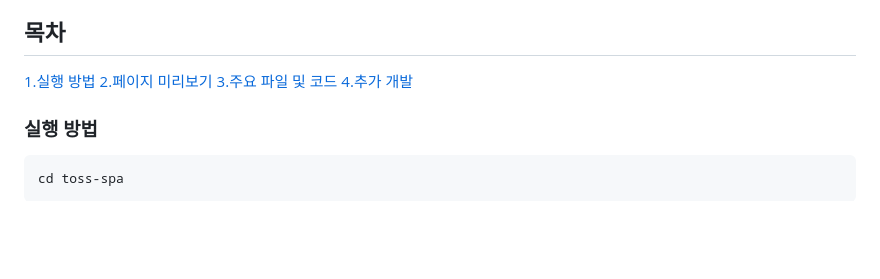
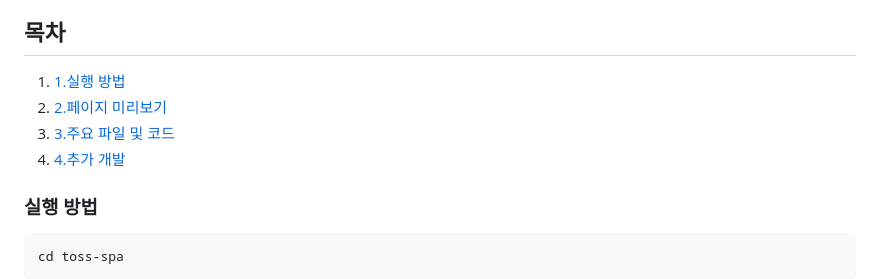
Before and after one commit to f-lab-edu/toss-tech-vanilla-spa, a Markdown page: README.md, the part around the change. Drawn GitHub-style; blank space fills up the shorter version.

```diff
--- a/README.md
+++ b/README.md
@@ -4,10 +4,10 @@
 SPA구현을 위해 router는 어떻게 작성하는지, 그리고 리액트의 생명주기에 대해서 조금 더 공부해 볼 수 있었고 직접 만들어 본 좋은 기회가 되었습니다.
 
 ## 목차
-[1.실행 방법](#실행-방법)
-[2.페이지 미리보기](#페이지-미리보기)
-[3.주요 파일 및 코드](#주요-파일-및-코드)
-[4.추가 개발](#추가-개발)
+1. [1.실행 방법](#실행-방법)
+2. [2.페이지 미리보기](#페이지-미리보기)
+3. [3.주요 파일 및 코드](#주요-파일-및-코드)
+4. [4.추가 개발](#추가-개발)
 
 
 ### 실행 방법
```
